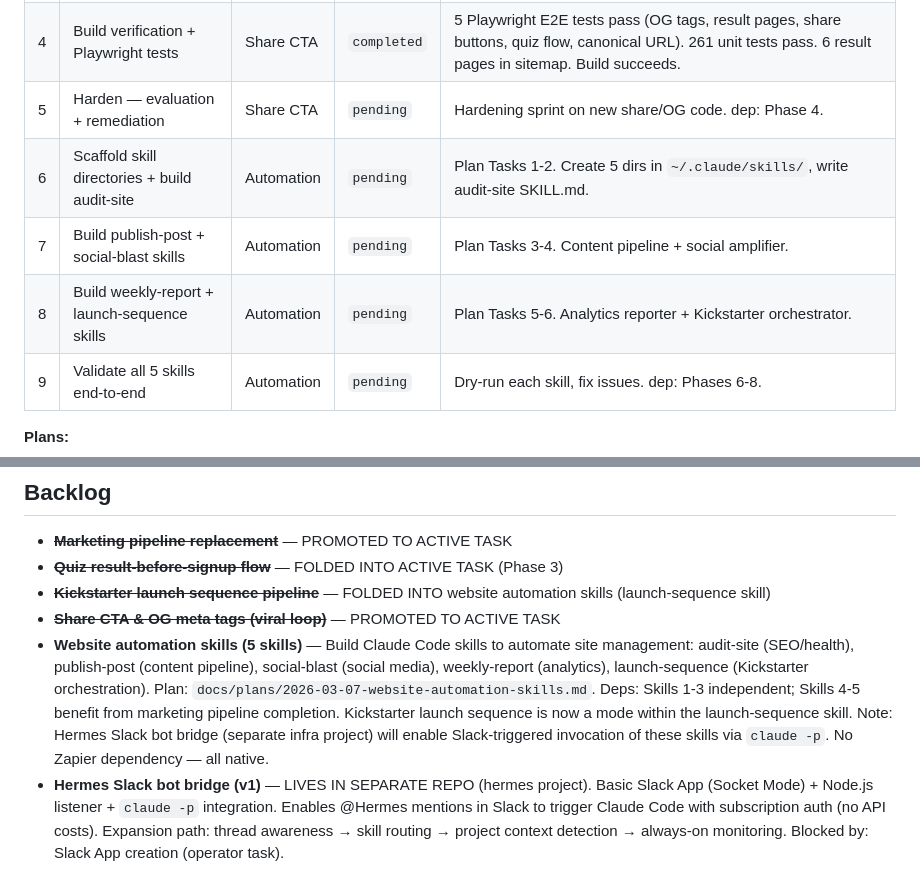
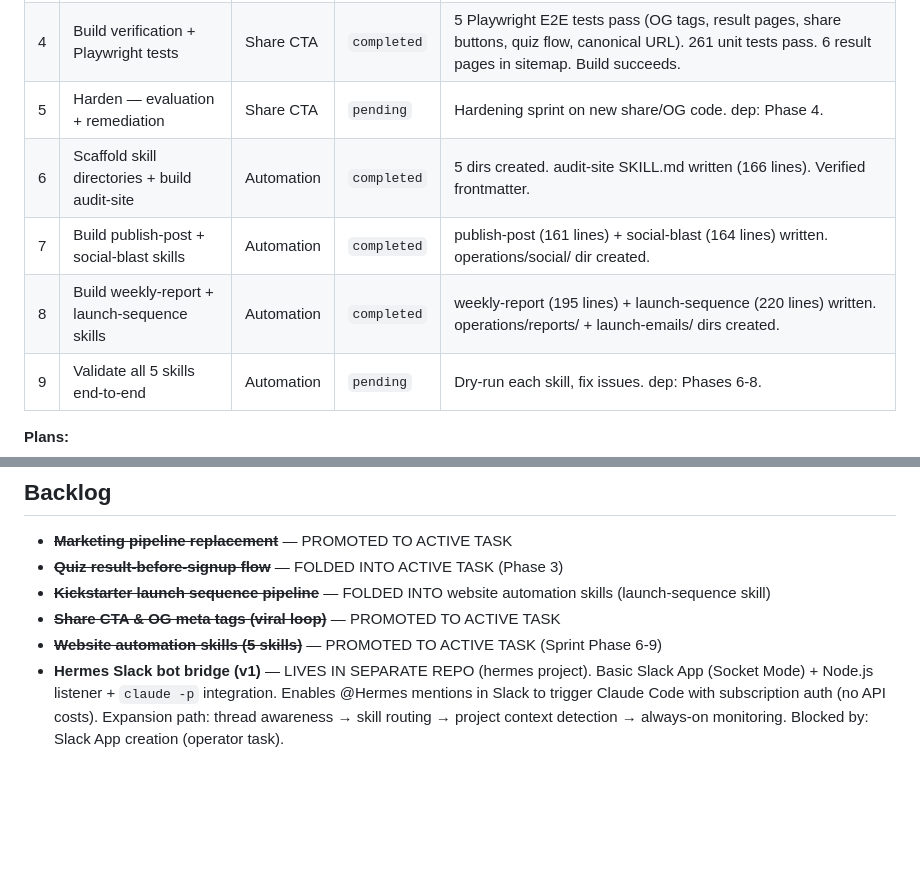
Before and after one commit to TayQuig/thehermeticflight, a Markdown page: operations/TASKBOARD.md, 2 parts joined by grey strips. Rendered like a GitHub page; blank space fills up the shorter version.

Commit message:
chore: complete Phase 6 (Scaffold skill directories + build audit-site), Phase 7 (Build publish-post + social-blast skills), Phase 8 (Build weekly-report + launch-sequence skills)

```diff
--- a/operations/TASKBOARD.md
+++ b/operations/TASKBOARD.md
@@ -61,9 +61,9 @@ this file at session start and reports current state to the operator.
 | 3 | OG images + share event tracking | Share CTA | `completed` | 7 placeholder OG PNGs (1200x630) created. GA4 share events on quiz.astro and result pages. Build succeeds, 261 tests pass. |
 | 4 | Build verification + Playwright tests | Share CTA | `completed` | 5 Playwright E2E tests pass (OG tags, result pages, share buttons, quiz flow, canonical URL). 261 unit tests pass. 6 result pages in sitemap. Build succeeds. |
 | 5 | Harden — evaluation + remediation | Share CTA | `pending` | Hardening sprint on new share/OG code. dep: Phase 4. |
-| 6 | Scaffold skill directories + build audit-site | Automation | `pending` | Plan Tasks 1-2. Create 5 dirs in `~/.claude/skills/`, write audit-site SKILL.md. |
-| 7 | Build publish-post + social-blast skills | Automation | `pending` | Plan Tasks 3-4. Content pipeline + social amplifier. |
-| 8 | Build weekly-report + launch-sequence skills | Automation | `pending` | Plan Tasks 5-6. Analytics reporter + Kickstarter orchestrator. |
+| 6 | Scaffold skill directories + build audit-site | Automation | `completed` | 5 dirs created. audit-site SKILL.md written (166 lines). Verified frontmatter. |
+| 7 | Build publish-post + social-blast skills | Automation | `completed` | publish-post (161 lines) + social-blast (164 lines) written. operations/social/ dir created. |
+| 8 | Build weekly-report + launch-sequence skills | Automation | `completed` | weekly-report (195 lines) + launch-sequence (220 lines) written. operations/reports/ + launch-emails/ dirs created. |
 | 9 | Validate all 5 skills end-to-end | Automation | `pending` | Dry-run each skill, fix issues. dep: Phases 6-8. |
 
 **Plans:**
@@ -87,7 +87,7 @@ Sprint created 2026-03-07. Phases 1-4 (Share CTA build) completed in prior sessi
 - ~~**Quiz result-before-signup flow**~~ — FOLDED INTO ACTIVE TASK (Phase 3)
 - ~~**Kickstarter launch sequence pipeline**~~ — FOLDED INTO website automation skills (launch-sequence skill)
 - ~~**Share CTA & OG meta tags (viral loop)**~~ — PROMOTED TO ACTIVE TASK
-- **Website automation skills (5 skills)** — Build Claude Code skills to automate site management: audit-site (SEO/health), publish-post (content pipeline), social-blast (social media), weekly-report (analytics), launch-sequence (Kickstarter orchestration). Plan: `docs/plans/2026-03-07-website-automation-skills.md`. Deps: Skills 1-3 independent; Skills 4-5 benefit from marketing pipeline completion. Kickstarter launch sequence is now a mode within the launch-sequence skill. Note: Hermes Slack bot bridge (separate infra project) will enable Slack-triggered invocation of these skills via `claude -p`. No Zapier dependency — all native.
+- ~~**Website automation skills (5 skills)**~~ — PROMOTED TO ACTIVE TASK (Sprint Phase 6-9)
 - **Hermes Slack bot bridge (v1)** — LIVES IN SEPARATE REPO (hermes project). Basic Slack App (Socket Mode) + Node.js listener + `claude -p` integration. Enables @Hermes mentions in Slack to trigger Claude Code with subscription auth (no API costs). Expansion path: thread awareness → skill routing → project context detection → always-on monitoring. Blocked by: Slack App creation (operator task).
 - Clean up stale feature branches (page-quiz-embed, feature/faq-and-blog, feature/seobot-integration, etc.)
 - Add README with setup/run instructions
```
